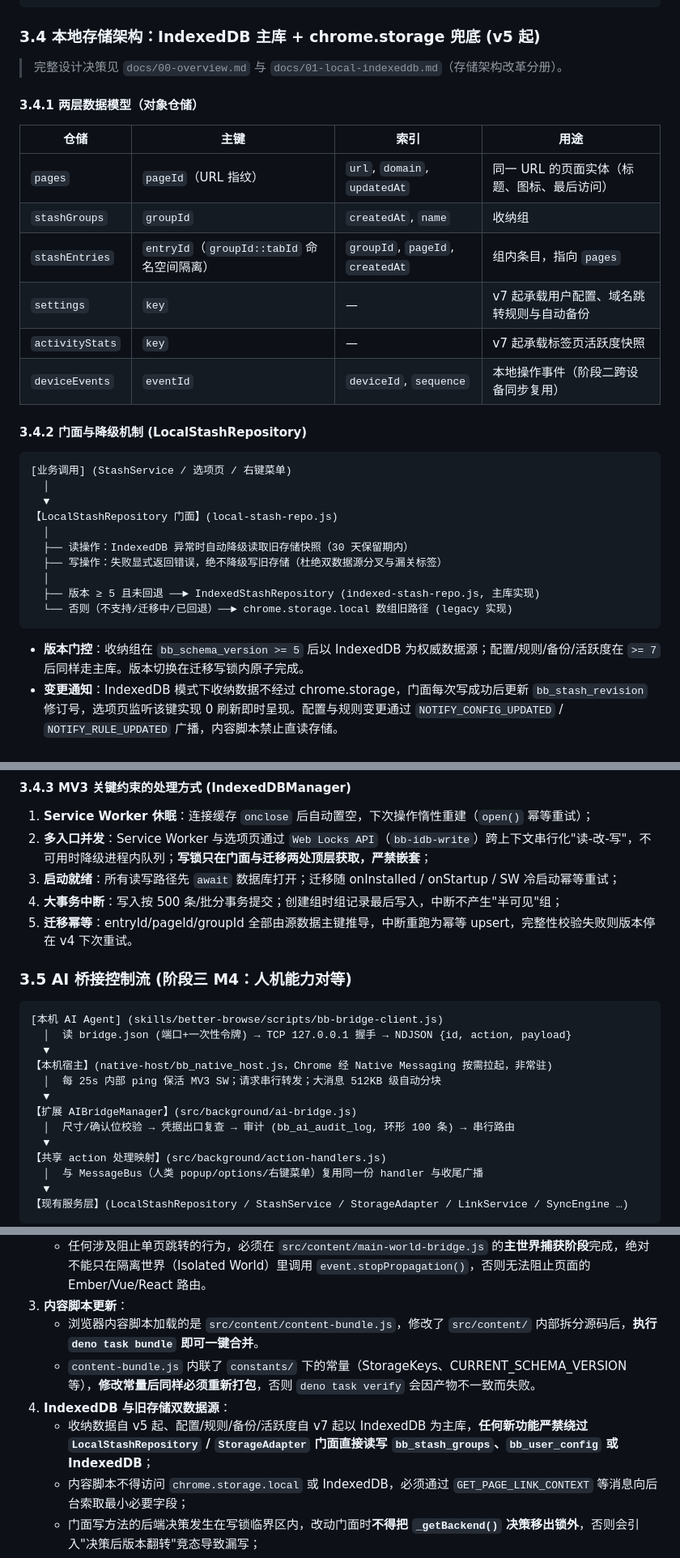
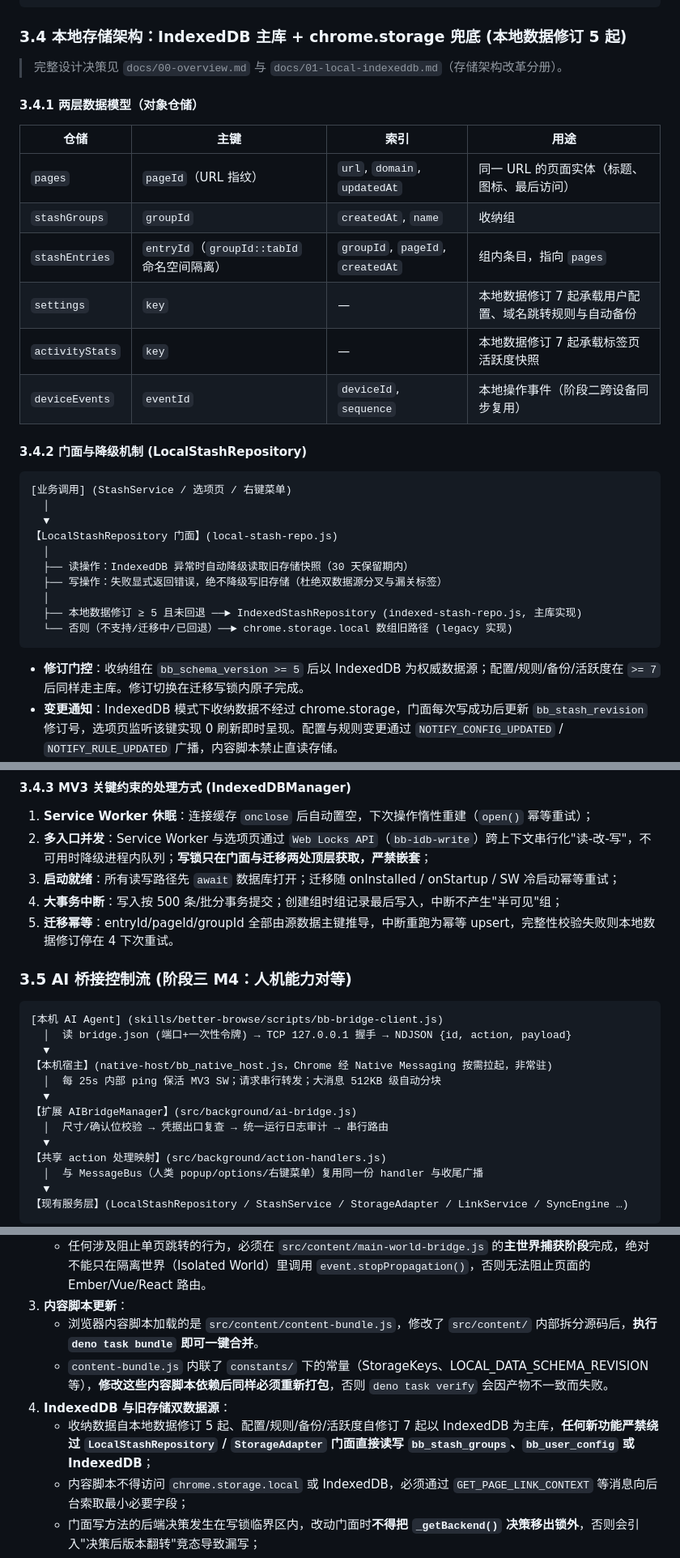
Before and after one commit to wakusei0413/BetterBrowse, a Markdown page: AGENTS.md, 3 parts joined by grey strips. Shown at 81% size. Rendered like a GitHub page.

````diff
--- a/AGENTS.md
+++ b/AGENTS.md
@@ -241,7 +247,7 @@ BetterBrowse/
 【安全持久化写入】(StorageAdapter)
 ```
 
-### 3.4 本地存储架构：IndexedDB 主库 + chrome.storage 兜底 (v5 起)
+### 3.4 本地存储架构：IndexedDB 主库 + chrome.storage 兜底 (本地数据修订 5 起)
 
 > 完整设计决策见 `docs/00-overview.md` 与 `docs/01-local-indexeddb.md`（存储架构改革分册）。
 
@@ -252,8 +258,8 @@ BetterBrowse/
 | `pages` | `pageId`（URL 指纹） | `url`, `domain`, `updatedAt` | 同一 URL 的页面实体（标题、图标、最后访问） |
 | `stashGroups` | `groupId` | `createdAt`, `name` | 收纳组 |
 | `stashEntries` | `entryId`（`groupId::tabId` 命名空间隔离） | `groupId`, `pageId`, `createdAt` | 组内条目，指向 `pages` |
-| `settings` | `key` | — | v7 起承载用户配置、域名跳转规则与自动备份 |
-| `activityStats` | `key` | — | v7 起承载标签页活跃度快照 |
+| `settings` | `key` | — | 本地数据修订 7 起承载用户配置、域名跳转规则与自动备份 |
+| `activityStats` | `key` | — | 本地数据修订 7 起承载标签页活跃度快照 |
 | `deviceEvents` | `eventId` | `deviceId`, `sequence` | 本地操作事件（阶段二跨设备同步复用） |
 
 #### 3.4.2 门面与降级机制 (LocalStashRepository)
@@ -267,11 +273,11 @@ BetterBrowse/
   ├── 读操作：IndexedDB 异常时自动降级读取旧存储快照（30 天保留期内）
   ├── 写操作：失败显式返回错误，绝不降级写旧存储（杜绝双数据源分叉与漏关标签）
   │
-  ├── 版本 ≥ 5 且未回退 ──► IndexedStashRepository (indexed-stash-repo.js, 主库实现)
+  ├── 本地数据修订 ≥ 5 且未回退 ──► IndexedStashRepository (indexed-stash-repo.js, 主库实现)
   └── 否则（不支持/迁移中/已回退）──► chrome.storage.local 数组旧路径 (legacy 实现)
 ```
 
-- **版本门控**：收纳组在 `bb_schema_version >= 5` 后以 IndexedDB 为权威数据源；配置/规则/备份/活跃度在 `>= 7` 后同样走主库。版本切换在迁移写锁内原子完成。
+- **修订门控**：收纳组在 `bb_schema_version >= 5` 后以 IndexedDB 为权威数据源；配置/规则/备份/活跃度在 `>= 7` 后同样走主库。修订切换在迁移写锁内原子完成。
 - **变更通知**：IndexedDB 模式下收纳数据不经过 chrome.storage，门面每次写成功后更新 `bb_stash_revision` 修订号，选项页监听该键实现 0 刷新即时呈现。配置与规则变更通过 `NOTIFY_CONFIG_UPDATED` / `NOTIFY_RULE_UPDATED` 广播，内容脚本禁止直读存储。
 - **旧数据保留**：迁移成功后旧 chrome.storage 快照保留 30 天再清理，期间可调用 `MigrationManager.rollbackFromIndexedDB()` 一键回退（设置 `bb_idb_optout` 后固定使用旧存储，同时导回收纳组与配置）。
 
@@ -281,7 +287,7 @@ BetterBrowse/
 2. **多入口并发**：Service Worker 与选项页通过 `Web Locks API`（`bb-idb-write`）跨上下文串行化"读-改-写"，不可用时降级进程内队列；**写锁只在门面与迁移两处顶层获取，严禁嵌套**；
 3. **启动就绪**：所有读写路径先 `await` 数据库打开；迁移随 onInstalled / onStartup / SW 冷启动幂等重试；
 4. **大事务中断**：写入按 500 条/批分事务提交；创建组时组记录最后写入，中断不产生"半可见"组；
-5. **迁移幂等**：entryId/pageId/groupId 全部由源数据主键推导，中断重跑为幂等 upsert，完整性校验失败则版本停在 v4 下次重试。
+5. **迁移幂等**：entryId/pageId/groupId 全部由源数据主键推导，中断重跑为幂等 upsert，完整性校验失败则本地数据修订停在 4 下次重试。
 
 ### 3.5 AI 桥接控制流 (阶段三 M4：人机能力对等)
 
@@ -293,7 +299,7 @@ BetterBrowse/
   │  每 25s 内部 ping 保活 MV3 SW；请求串行转发；大消息 512KB 级自动分块
   ▼
 【扩展 AIBridgeManager】(src/background/ai-bridge.js)
-  │  尺寸/确认位校验 → 凭据出口复查 → 审计 (bb_ai_audit_log, 环形 100 条) → 串行路由
+  │  尺寸/确认位校验 → 凭据出口复查 → 统一运行日志审计 → 串行路由
   ▼
 【共享 action 处理映射】(src/background/action-handlers.js)
   │  与 MessageBus（人类 popup/options/右键菜单）复用同一份 handler 与收尾广播
@@ -410,9 +419,9 @@ deno task ai-host-uninstall
    - 任何涉及阻止单页跳转的行为，必须在 `src/content/main-world-bridge.js` 的**主世界捕获阶段**完成，绝对不能只在隔离世界（Isolated World）里调用 `event.stopPropagation()`，否则无法阻止页面的 Ember/Vue/React 路由。
 3. **内容脚本更新**：
    - 浏览器内容脚本加载的是 `src/content/content-bundle.js`，修改了 `src/content/` 内部拆分源码后，**执行 `deno task bundle` 即可一键合并**。
-   - `content-bundle.js` 内联了 `constants/` 下的常量（StorageKeys、CURRENT_SCHEMA_VERSION 等），**修改常量后同样必须重新打包**，否则 `deno task verify` 会因产物不一致而失败。
+   - `content-bundle.js` 内联了 `constants/` 下的常量（StorageKeys、LOCAL_DATA_SCHEMA_REVISION 等），**修改这些内容脚本依赖后同样必须重新打包**，否则 `deno task verify` 会因产物不一致而失败。
 4. **IndexedDB 与旧存储双数据源**：
-   - 收纳数据自 v5 起、配置/规则/备份/活跃度自 v7 起以 IndexedDB 为主库，**任何新功能严禁绕过 `LocalStashRepository` / `StorageAdapter` 门面直接读写 `bb_stash_groups`、`bb_user_config` 或 IndexedDB**；
+   - 收纳数据自本地数据修订 5 起、配置/规则/备份/活跃度自修订 7 起以 IndexedDB 为主库，**任何新功能严禁绕过 `LocalStashRepository` / `StorageAdapter` 门面直接读写 `bb_stash_groups`、`bb_user_config` 或 IndexedDB**；
    - 内容脚本不得访问 `chrome.storage.local` 或 IndexedDB，必须通过 `GET_PAGE_LINK_CONTEXT` 等消息向后台索取最小必要字段；
    - 门面写方法的后端决策发生在写锁临界区内，改动门面时**不得把 `_getBackend()` 决策移出锁外**，否则会引入"决策后版本翻转"竞态导致漏写；
    - `IndexedStashRepository` 的写方法自身**不持锁**（调用方持锁），直接调用必须自行包裹 `IndexedDBManager.withWriteLock`，且**严禁嵌套获取写锁**（死锁）；
````
Also changed, not shown: other parts of AGENTS.md (+23 -13 lines), README.md (+8 -5 lines).
